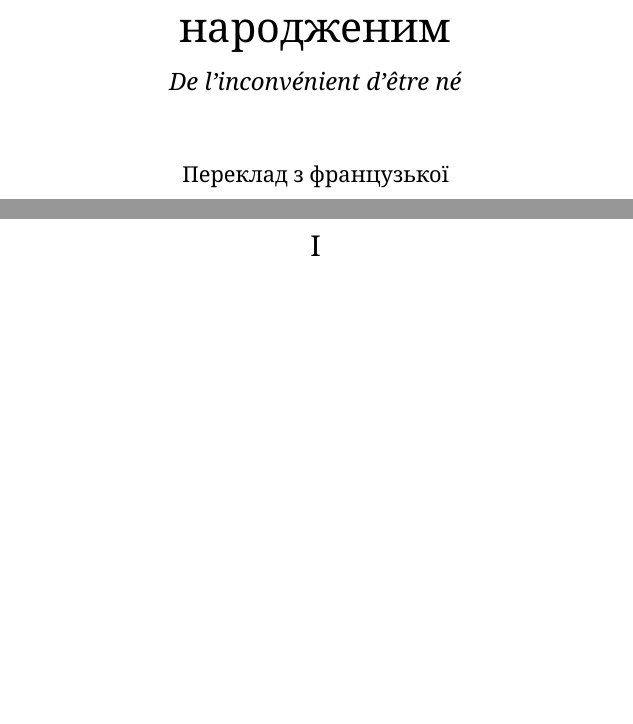
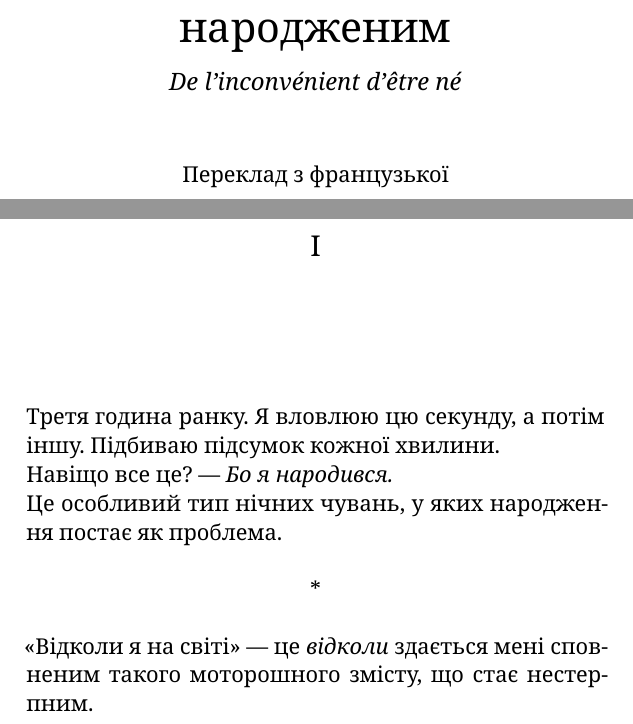
Before and after one commit to rillsvai/cioran-inconvenient-uk, a LaTeX book (main.tex, which reads chapters/section-01.tex): two parts of pages 1 and 2 of 13, joined at a grey line, cut so that both start at the same text, the shorter picture padded with empty space. Compiled offline with XeLaTeX.

Commit message:
10.06.2026

```diff
--- a/chapters/section-01.tex
+++ b/chapters/section-01.tex
@@ -4,3 +4,17 @@
 % Український переклад фрагмента.
 % \end{aphorism}
 % \asterism
+
+\begin{aphorism}
+Третя година ранку. Я вловлюю цю секунду, а потім іншу. Підбиваю підсумок кожної хвилини.
+
+Навіщо все це? — \textit{Бо я народився.}
+
+Це особливий тип нічних чувань, у яких народження постає як проблема.
+\end{aphorism}
+
+\asterism
+
+\begin{aphorism}
+  «Відколи я на світі» — це \textit{відколи} здається мені сповненим такого моторошного змісту, що стає нестерпним.
+\end{aphorism}
```
Also changed, not shown: AGENTS.md (+5 -0 lines), README.md.
